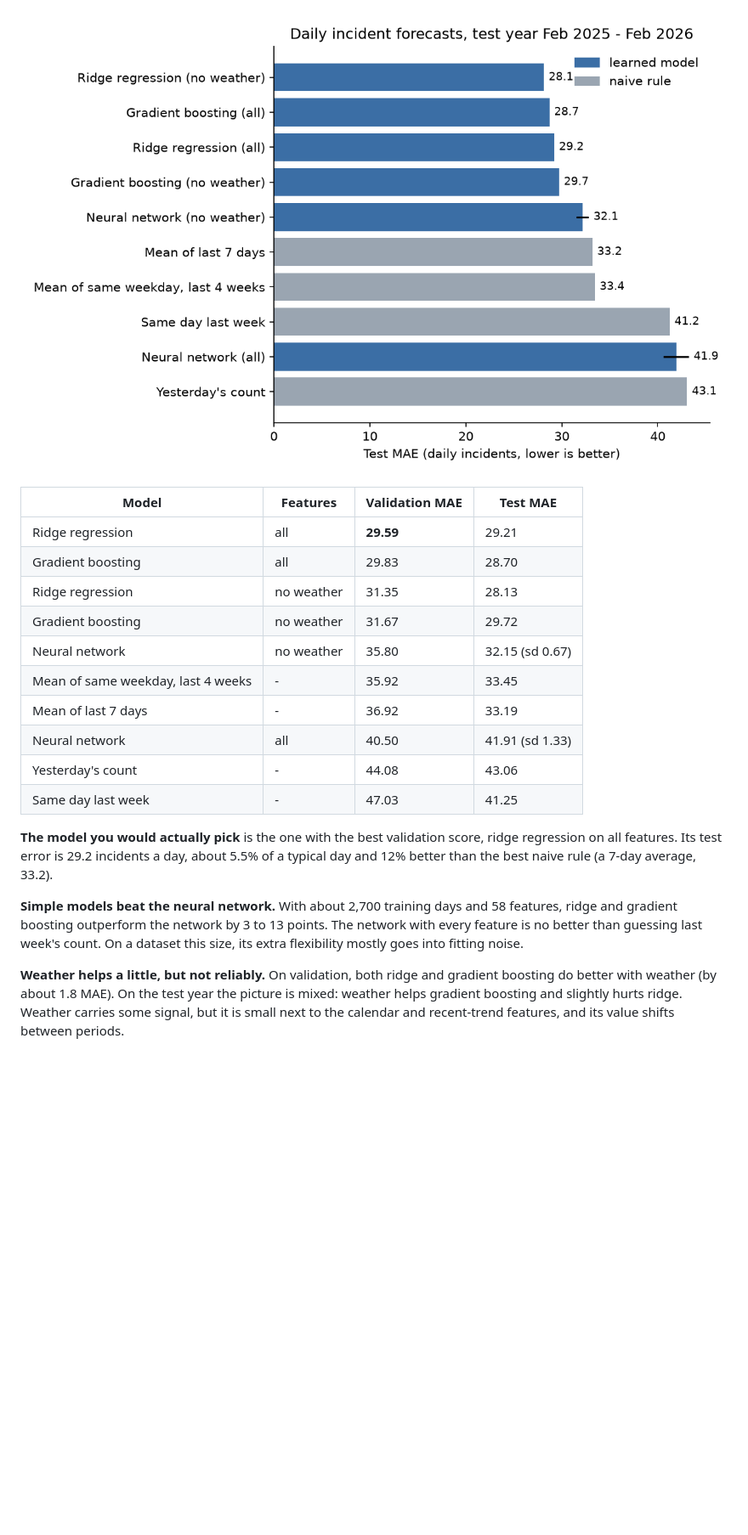
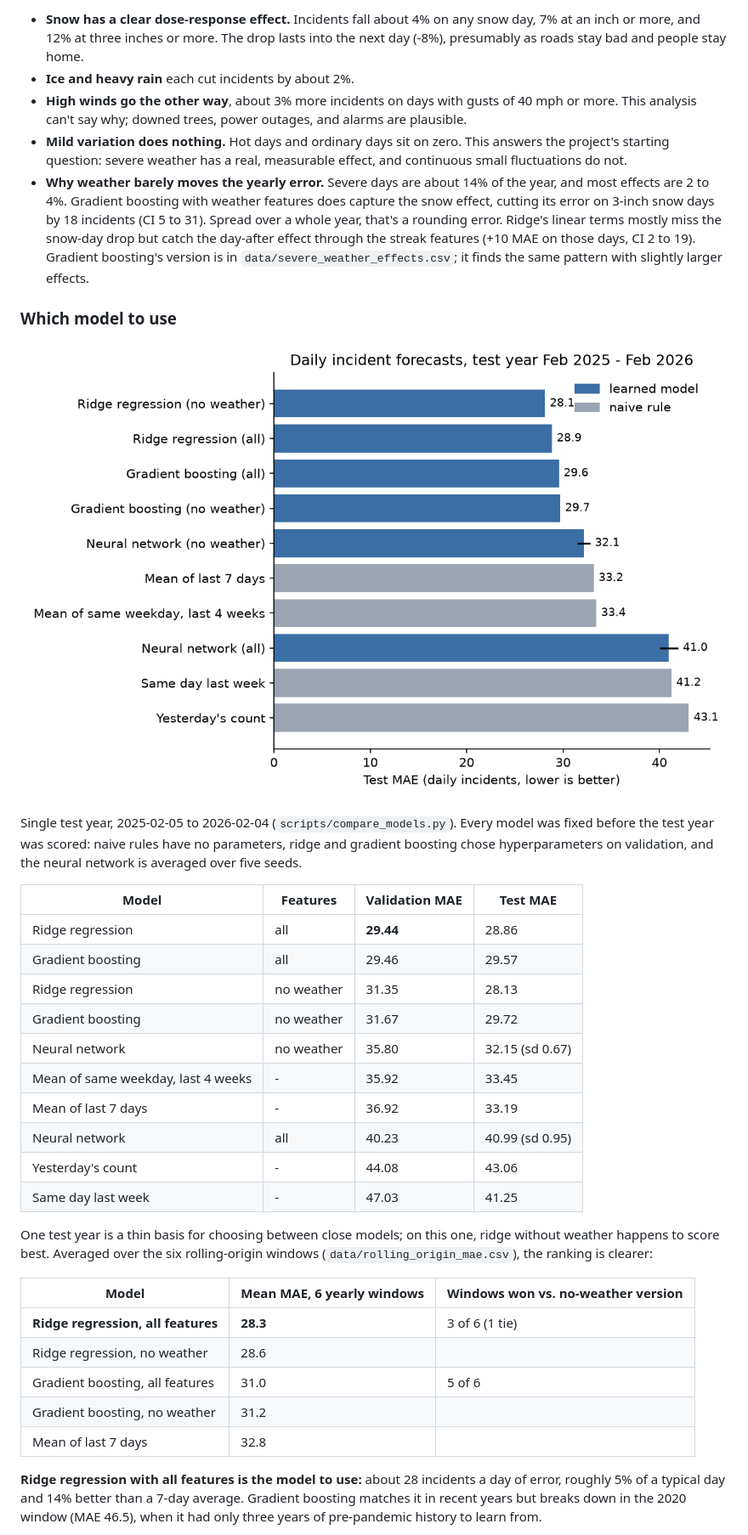
Before and after one commit to adamzaidi/moco_police_ml, a Markdown page: README.md, the part around one of its changes. Shown at 85% size. GitHub-like rendering; pictures changed too: plots/model_comparison.png; blank space fills up the shorter version.

```diff
--- a/README.md
+++ b/README.md
@@ -26,22 +47,37 @@ Test year: 2025-02-05 to 2026-02-04 (365 days); daily counts in this period aver
+- **Snow has a clear dose-response effect.** Incidents fall about 4% on any snow day, 7% at an inch or more, and 12% at three inches or more. The drop lasts into the next day (-8%), presumably as roads stay bad and people stay home.
+- **Ice and heavy rain** each cut incidents by about 2%.
+- **High winds go the other way**, about 3% more incidents on days with gusts of 40 mph or more. This analysis can't say why; downed trees, power outages, and alarms are plausible.
+- **Mild variation does nothing.** Hot days and ordinary days sit on zero. This answers the project's starting question: severe weather has a real, measurable effect, and continuous small fluctuations do not.
+- **Why weather barely moves the yearly error.** Severe days are about 14% of the year, and most effects are 2 to 4%. Gradient boosting with weather features does capture the snow effect, cutting its error on 3-inch snow days by 18 incidents (CI 5 to 31). Spread over a whole year, that's a rounding error. Ridge's linear terms mostly miss the snow-day drop but catch the day-after effect through the streak features (+10 MAE on those days, CI 2 to 19). Gradient boosting's version is in `data/severe_weather_effects.csv`; it finds the same pattern with slightly larger effects.
+
+### Which model to use
 
 ![Model comparison](plots/model_comparison.png)
 
+Single test year, 2025-02-05 to 2026-02-04 (`scripts/compare_models.py`). Every model was fixed before the test year was scored: naive rules have no parameters, ridge and gradient boosting chose hyperparameters on validation, and the neural network is averaged over five seeds.
+
 | Model | Features | Validation MAE | Test MAE |
 |---|---|---|---|
-| Ridge regression | all | **29.59** | 29.21 |
-| Gradient boosting | all | 29.83 | 28.70 |
+| Ridge regression | all | **29.44** | 28.86 |
+| Gradient boosting | all | 29.46 | 29.57 |
 | Ridge regression | no weather | 31.35 | 28.13 |
 | Gradient boosting | no weather | 31.67 | 29.72 |
 | Neural network | no weather | 35.80 | 32.15 (sd 0.67) |
 | Mean of same weekday, last 4 weeks | - | 35.92 | 33.45 |
 | Mean of last 7 days | - | 36.92 | 33.19 |
-| Neural network | all | 40.50 | 41.91 (sd 1.33) |
+| Neural network | all | 40.23 | 40.99 (sd 0.95) |
 | Yesterday's count | - | 44.08 | 43.06 |
 | Same day last week | - | 47.03 | 41.25 |
 
-**The model you would actually pick** is the one with the best validation score, ridge regression on all features. Its test error is 29.2 incidents a day, about 5.5% of a typical day and 12% better than the best naive rule (a 7-day average, 33.2).
+One test year is a thin basis for choosing between close models; on this one, ridge without weather happens to score best. Averaged over the six rolling-origin windows (`data/rolling_origin_mae.csv`), the ranking is clearer:
 
-**Simple models beat the neural network.** With about 2,700 training days and 58 features, ridge and gradient boosting outperform the network by 3 to 13 points. The network with every feature is no better than guessing last week's count. On a dataset this size, its extra flexibility mostly goes into fitting noise.
+| Model | Mean MAE, 6 yearly windows | Windows won vs. no-weather version |
+|---|---|---|
+| **Ridge regression, all features** | **28.3** | 3 of 6 (1 tie) |
+| Ridge regression, no weather | 28.6 | |
+| Gradient boosting, all features | 31.0 | 5 of 6 |
+| Gradient boosting, no weather | 31.2 | |
+| Mean of last 7 days | 32.8 | |
 
-**Weather helps a little, but not reliably.** On validation, both ridge and gradient boosting do better with weather (by about 1.8 MAE). On the test year the picture is mixed: weather helps gradient boosting and slightly hurts ridge. Weather carries some signal, but it is small next to the calendar and recent-trend features, and its value shifts between periods.
+**Ridge regression with all features is the model to use:** about 28 incidents a day of error, roughly 5% of a typical day and 14% better than a 7-day average. Gradient boosting matches it in recent years but breaks down in the 2020 window (MAE 46.5), when it had only three years of pre-pandemic history to learn from.
 
```
Also changed, not shown: other parts of README.md (+42 -7 lines), CLAUDE.md (+11 -4 lines), plots/severe_weather_effect.png (added), 11 other files.
